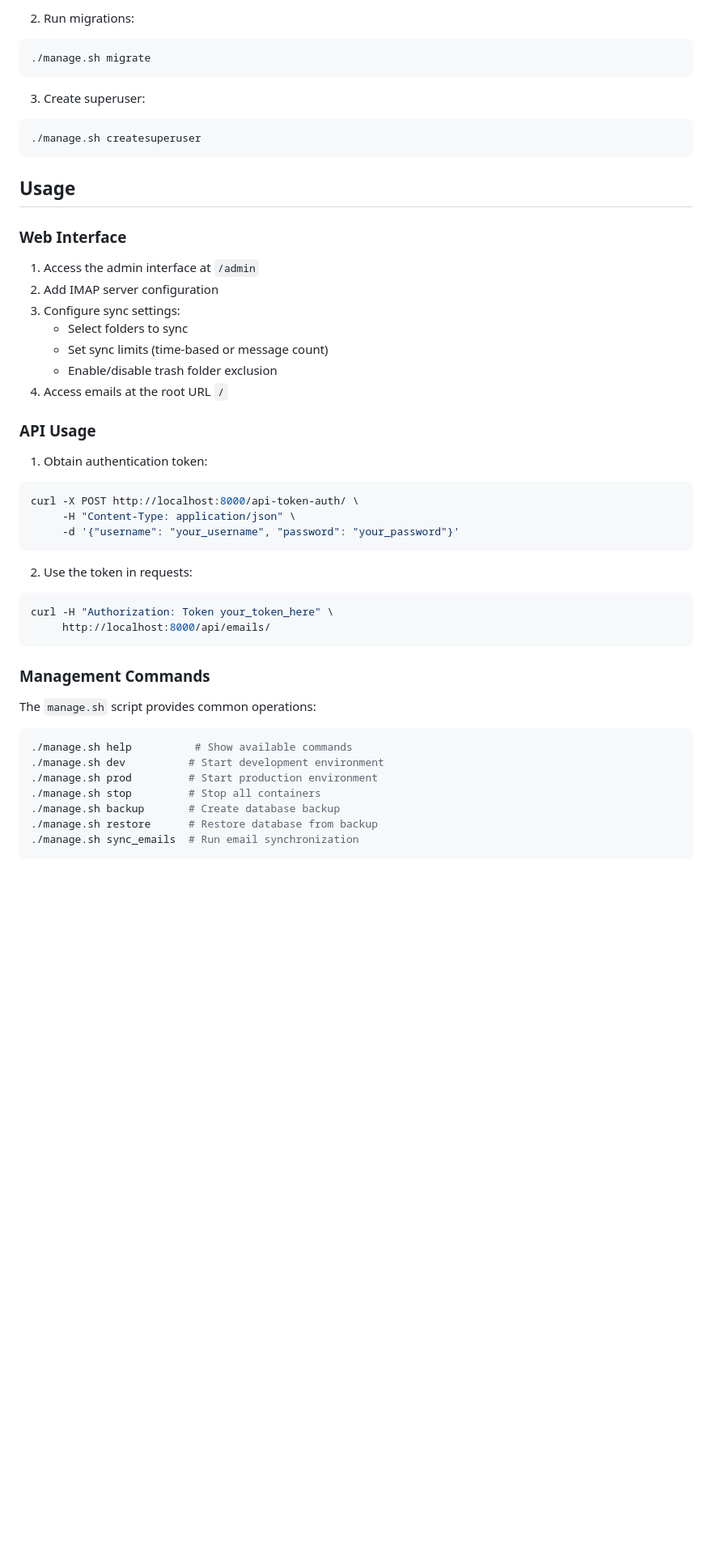
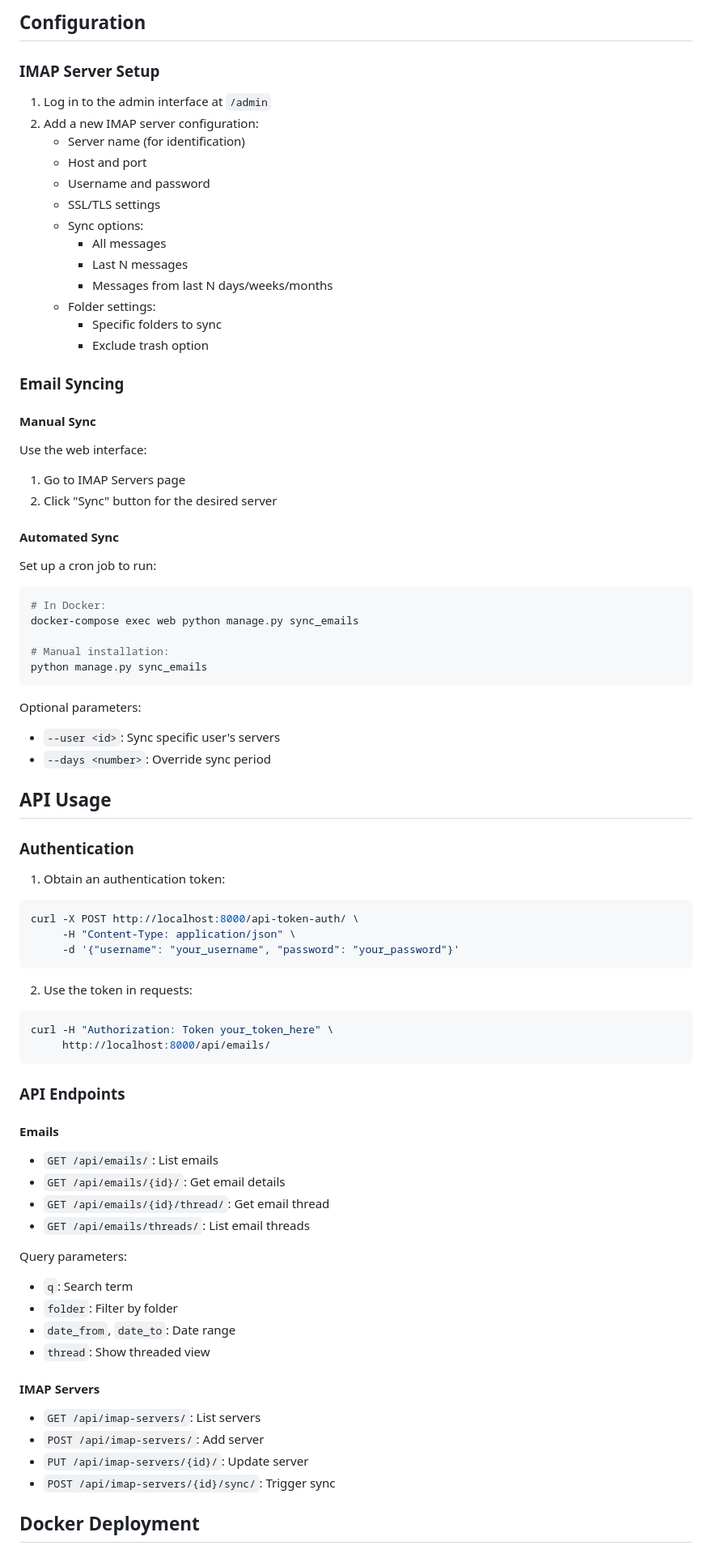
Before and after one commit to PiotrEsse/SimpleImap2Api, a Markdown page: README.md, the part around the change printed below. Shown: that part at 81% size. GitHub-like rendering; blank space fills up the shorter version.

````diff
--- a/README.md
+++ b/README.md
@@ -88,30 +107,49 @@ DB_PASSWORD=your-secure-password
 ```
 
-2. Run migrations:
+## Configuration
+
+### IMAP Server Setup
+
+1. Log in to the admin interface at `/admin`
+2. Add a new IMAP server configuration:
+   - Server name (for identification)
+   - Host and port
+   - Username and password
+   - SSL/TLS settings
+   - Sync options:
+     * All messages
+     * Last N messages
+     * Messages from last N days/weeks/months
+   - Folder settings:
+     * Specific folders to sync
+     * Exclude trash option
+
+### Email Syncing
+
+#### Manual Sync
+Use the web interface:
+1. Go to IMAP Servers page
+2. Click "Sync" button for the desired server
+
+#### Automated Sync
+Set up a cron job to run:
 ```bash
-./manage.sh migrate
+# In Docker:
+docker-compose exec web python manage.py sync_emails
+
+# Manual installation:
+python manage.py sync_emails
 ```
 
-3. Create superuser:
-```bash
-./manage.sh createsuperuser
-```
+Optional parameters:
+- `--user <id>`: Sync specific user's servers
+- `--days <number>`: Override sync period
 
-## Usage
+## API Usage
 
-### Web Interface
+### Authentication
 
-1. Access the admin interface at `/admin`
-2. Add IMAP server configuration
-3. Configure sync settings:
-   - Select folders to sync
-   - Set sync limits (time-based or message count)
-   - Enable/disable trash folder exclusion
-4. Access emails at the root URL `/`
-
-### API Usage
-
-1. Obtain authentication token:
+1. Obtain an authentication token:
 ```bash
 curl -X POST http://localhost:8000/api-token-auth/ \
      -H "Content-Type: application/json" \
@@ -124,15 +162,25 @@ curl -H "Authorization: Token your_token_here" \
      http://localhost:8000/api/emails/
 ```
 
-### Management Commands
+### API Endpoints
 
-The `manage.sh` script provides common operations:
+#### Emails
+- `GET /api/emails/`: List emails
+- `GET /api/emails/{id}/`: Get email details
+- `GET /api/emails/{id}/thread/`: Get email thread
+- `GET /api/emails/threads/`: List email threads
 
-```bash
-./manage.sh help          # Show available commands
-./manage.sh dev          # Start development environment
-./manage.sh prod         # Start production environment
-./manage.sh stop         # Stop all containers
-./manage.sh backup       # Create database backup
-./manage.sh restore      # Restore database from backup
-./manage.sh sync_emails  # Run email synchronization
+Query parameters:
+- `q`: Search term
+- `folder`: Filter by folder
+- `date_from`, `date_to`: Date range
+- `thread`: Show threaded view
+
+#### IMAP Servers
+- `GET /api/imap-servers/`: List servers
+- `POST /api/imap-servers/`: Add server
+- `PUT /api/imap-servers/{id}/`: Update server
+- `POST /api/imap-servers/{id}/sync/`: Trigger sync
+
+## Docker Deployment
+
````
Also changed, not shown: other parts of README.md (+154 -81 lines).
